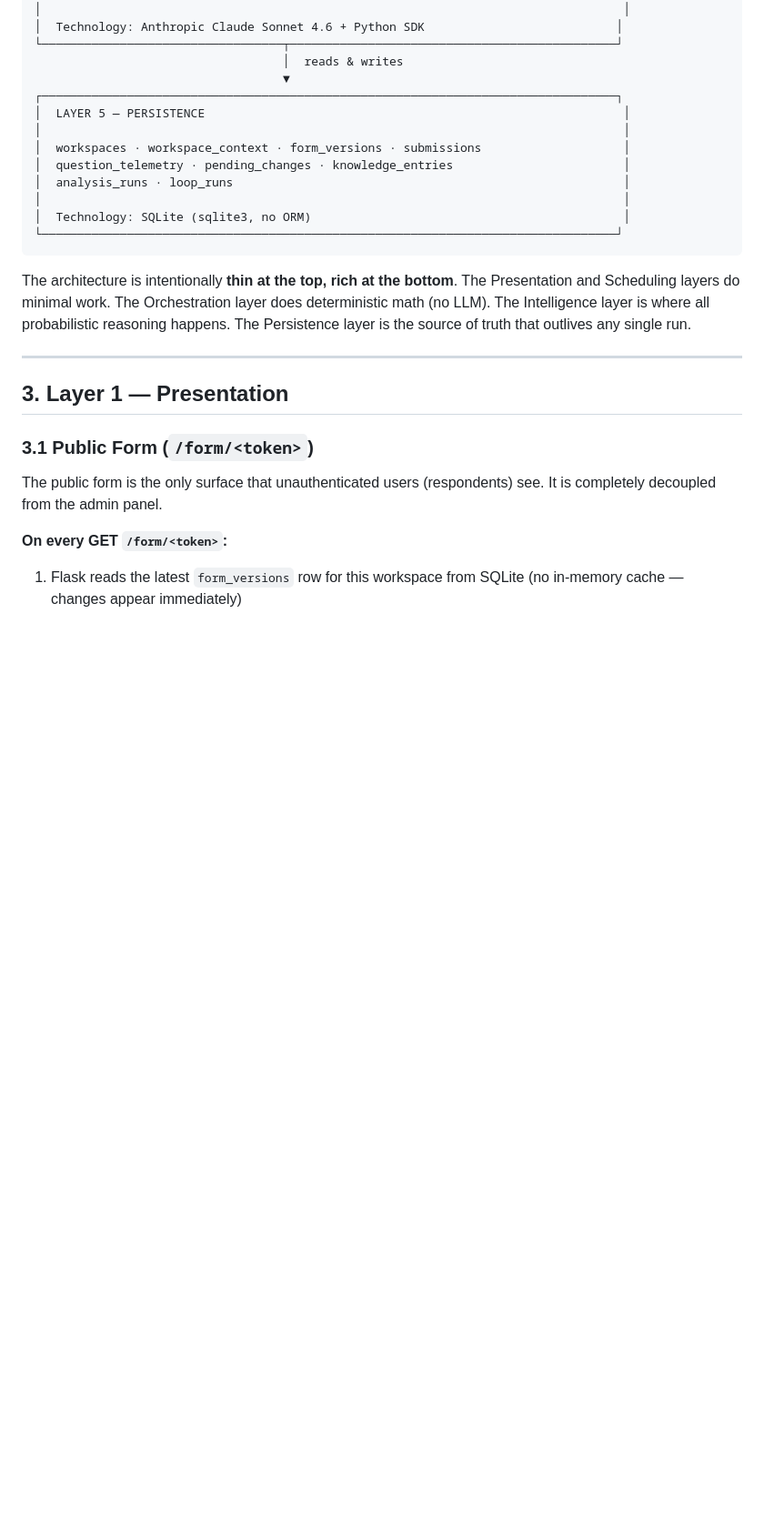
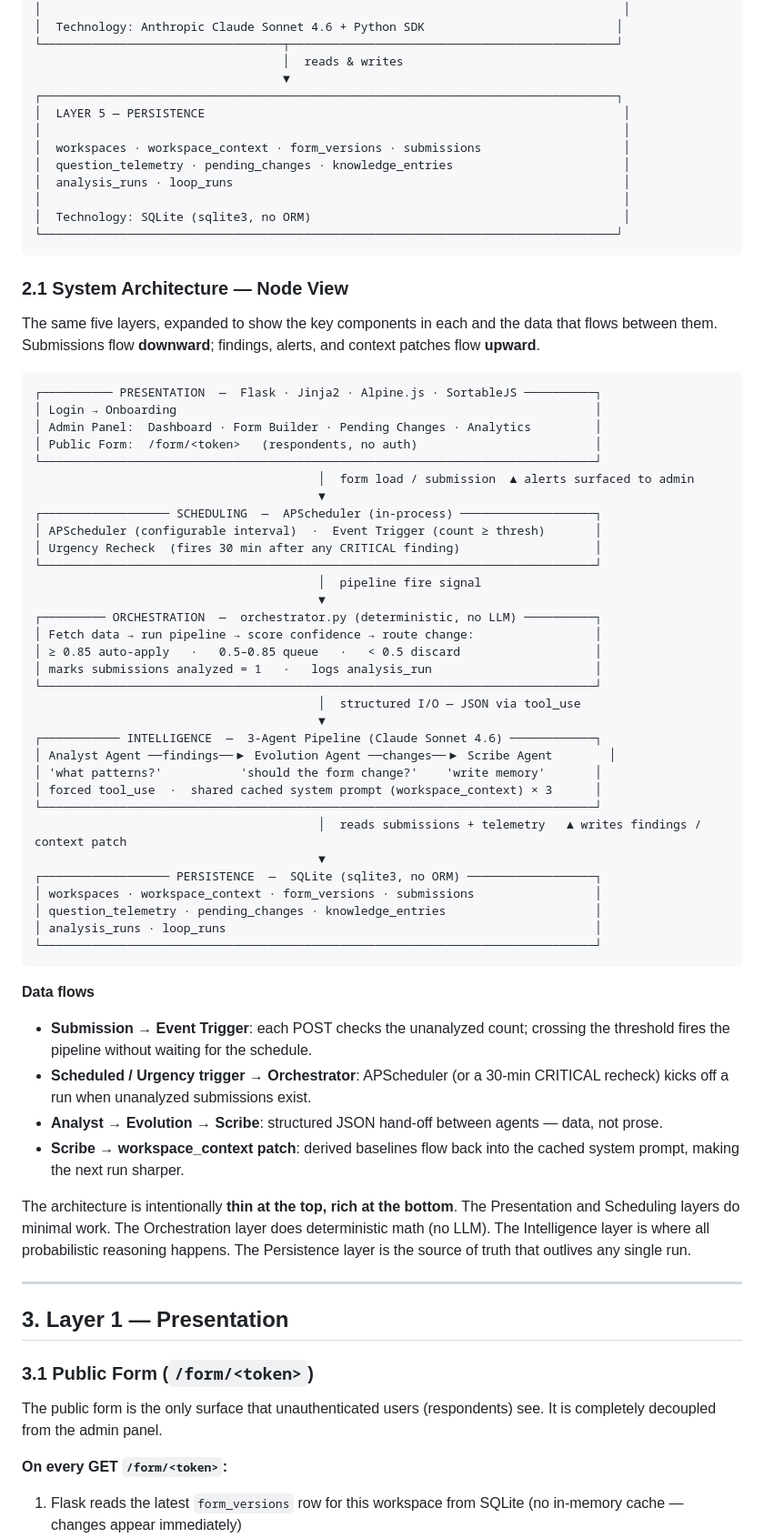
Before and after one commit to pranay-janjarla/Evolvee, a Markdown page: README.md, the part around the change. Shown at 91% size. Drawn GitHub-style; blank space fills up the shorter version.

Commit message:
docs: embed System Architecture node-view diagram in README
Self-contained ASCII diagram of the five-layer architecture and data
flows, mirroring the System Architecture view from architecture.html
(which stays gitignored).

Co-Authored-By: Claude Opus 4.8 <noreply@anthropic.com>

````diff
--- a/README.md
+++ b/README.md
@@ -93,6 +93,51 @@ EvolveForm is organized into five layers. Each layer has a single, clearly bound
 │  Technology: SQLite (sqlite3, no ORM)                                            │
 └─────────────────────────────────────────────────────────────────────────────────┘
 ```
+
+### 2.1 System Architecture — Node View
+
+The same five layers, expanded to show the key components in each and the data that flows between them. Submissions flow **downward**; findings, alerts, and context patches flow **upward**.
+
+```
+┌────────── PRESENTATION  —  Flask · Jinja2 · Alpine.js · SortableJS ──────────┐
+│ Login → Onboarding                                                           │
+│ Admin Panel:  Dashboard · Form Builder · Pending Changes · Analytics         │
+│ Public Form:  /form/<token>   (respondents, no auth)                         │
+└──────────────────────────────────────────────────────────────────────────────┘
+                                        │  form load / submission  ▲ alerts surfaced to admin
+                                        ▼
+┌────────────────── SCHEDULING  —  APScheduler (in-process) ───────────────────┐
+│ APScheduler (configurable interval)  ·  Event Trigger (count ≥ thresh)       │
+│ Urgency Recheck  (fires 30 min after any CRITICAL finding)                   │
+└──────────────────────────────────────────────────────────────────────────────┘
+                                        │  pipeline fire signal
+                                        ▼
+┌───────── ORCHESTRATION  —  orchestrator.py (deterministic, no LLM) ──────────┐
+│ Fetch data → run pipeline → score confidence → route change:                 │
+│ ≥ 0.85 auto-apply   ·   0.5–0.85 queue   ·   < 0.5 discard                   │
+│ marks submissions analyzed = 1   ·   logs analysis_run                       │
+└──────────────────────────────────────────────────────────────────────────────┘
+                                        │  structured I/O — JSON via tool_use
+                                        ▼
+┌─────────── INTELLIGENCE  —  3-Agent Pipeline (Claude Sonnet 4.6) ────────────┐
+│ Analyst Agent ──findings──▶ Evolution Agent ──changes──▶ Scribe Agent        │
+│ 'what patterns?'           'should the form change?'    'write memory'       │
+│ forced tool_use  ·  shared cached system prompt (workspace_context) × 3      │
+└──────────────────────────────────────────────────────────────────────────────┘
+                                        │  reads submissions + telemetry   ▲ writes findings / context patch
+                                        ▼
+┌────────────────── PERSISTENCE  —  SQLite (sqlite3, no ORM) ──────────────────┐
+│ workspaces · workspace_context · form_versions · submissions                 │
+│ question_telemetry · pending_changes · knowledge_entries                     │
+│ analysis_runs · loop_runs                                                    │
+└──────────────────────────────────────────────────────────────────────────────┘
+```
+
+**Data flows**
+- **Submission → Event Trigger**: each POST checks the unanalyzed count; crossing the threshold fires the pipeline without waiting for the schedule.
+- **Scheduled / Urgency trigger → Orchestrator**: APScheduler (or a 30-min CRITICAL recheck) kicks off a run when unanalyzed submissions exist.
+- **Analyst → Evolution → Scribe**: structured JSON hand-off between agents — data, not prose.
+- **Scribe → workspace_context patch**: derived baselines flow back into the cached system prompt, making the next run sharper.
 
 The architecture is intentionally **thin at the top, rich at the bottom**. The Presentation and Scheduling layers do minimal work. The Orchestration layer does deterministic math (no LLM). The Intelligence layer is where all probabilistic reasoning happens. The Persistence layer is the source of truth that outlives any single run.
 
````
